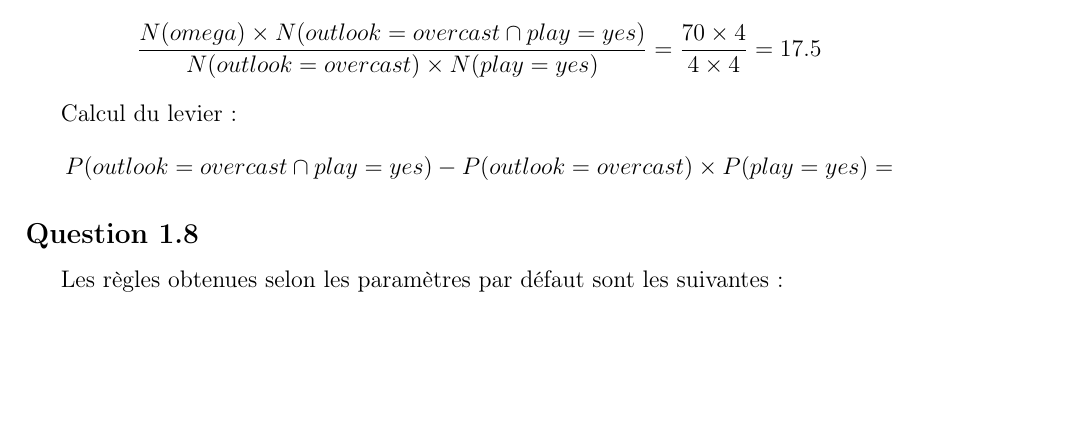
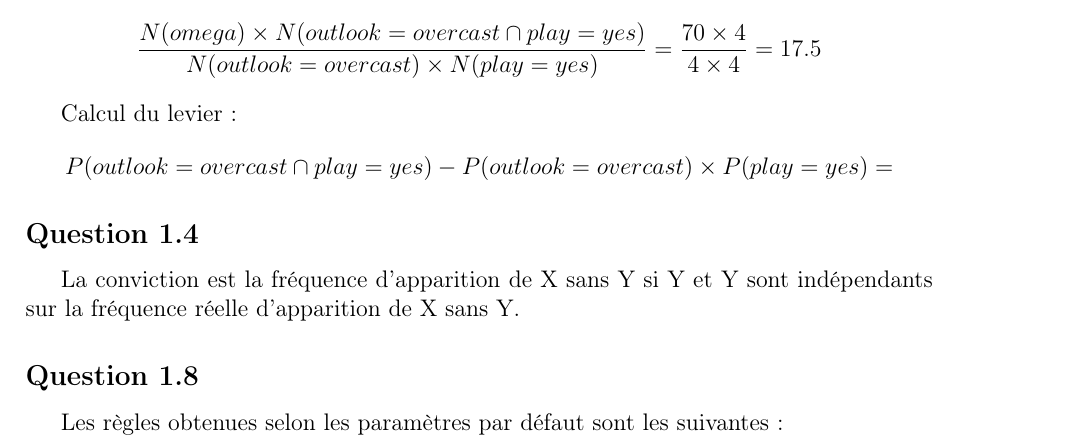
Before and after one commit to pchaigno/tp-acquico, a LaTeX document (TP4/Report/TP4.tex): part of page 1 of 2, cut so that both start at the same text, the shorter picture padded with empty space. Compiled offline with pdfLaTeX.

Commit message:
TP4: Question 1.4

```diff
--- a/TP4/Report/TP4.tex
+++ b/TP4/Report/TP4.tex
@@ -54,6 +54,10 @@ Calcul du levier :
 \end{displaymath}
 
 
+\subsection*{Question 1.4}
+
+La conviction est la fréquence d'apparition de X sans Y si Y et Y sont indépendants sur la fréquence réelle d'apparition de X sans Y.
+
 
 \subsection*{Question 1.8}
 
```
